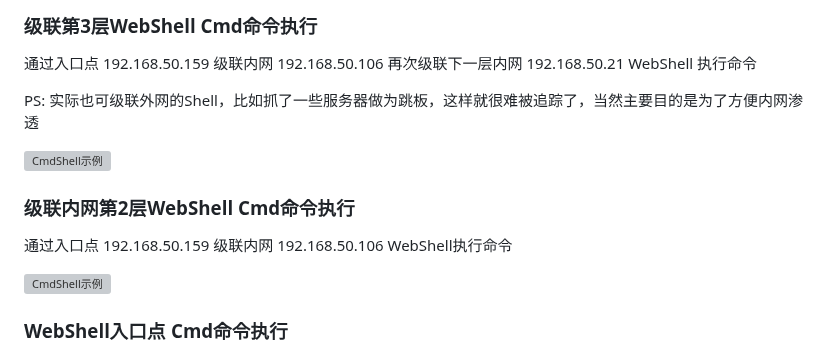
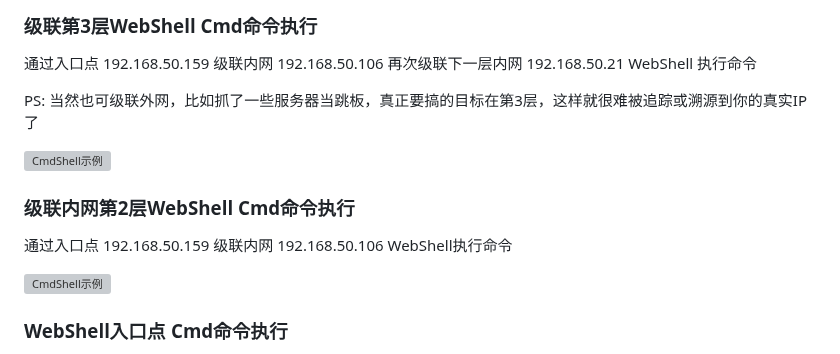
Before and after one commit to 0x7556/wolfshell, a Markdown page: README.md, the part around the change. Rendered like a GitHub page; grey boxes are pictures that could not be loaded.

```diff
--- a/README.md
+++ b/README.md
@@ -85,14 +85,13 @@
 
 通过入口点 192.168.50.159 级联内网 192.168.50.106 再次级联下一层内网 192.168.50.21 WebShell 执行命令
 
-PS: 实际也可级联外网的Shell，比如抓了一些服务器做为跳板，这样就很难被追踪了，当然主要目的是为了方便内网渗透
+PS: 当然也可级联外网，比如抓了一些服务器当跳板，真正要搞的目标在第3层，这样就很难被追踪或溯源到你的真实IP了
 
 ![CmdShell示例](http://www.18k.icu/img/wolfshell/Lan2CmdShell.png)
 
 ### 级联内网第2层WebShell Cmd命令执行
 
 通过入口点 192.168.50.159 级联内网 192.168.50.106 WebShell执行命令
-
 
 ![CmdShell示例](http://www.18k.icu/img/wolfshell/LanCmdShell.png)
 
```
